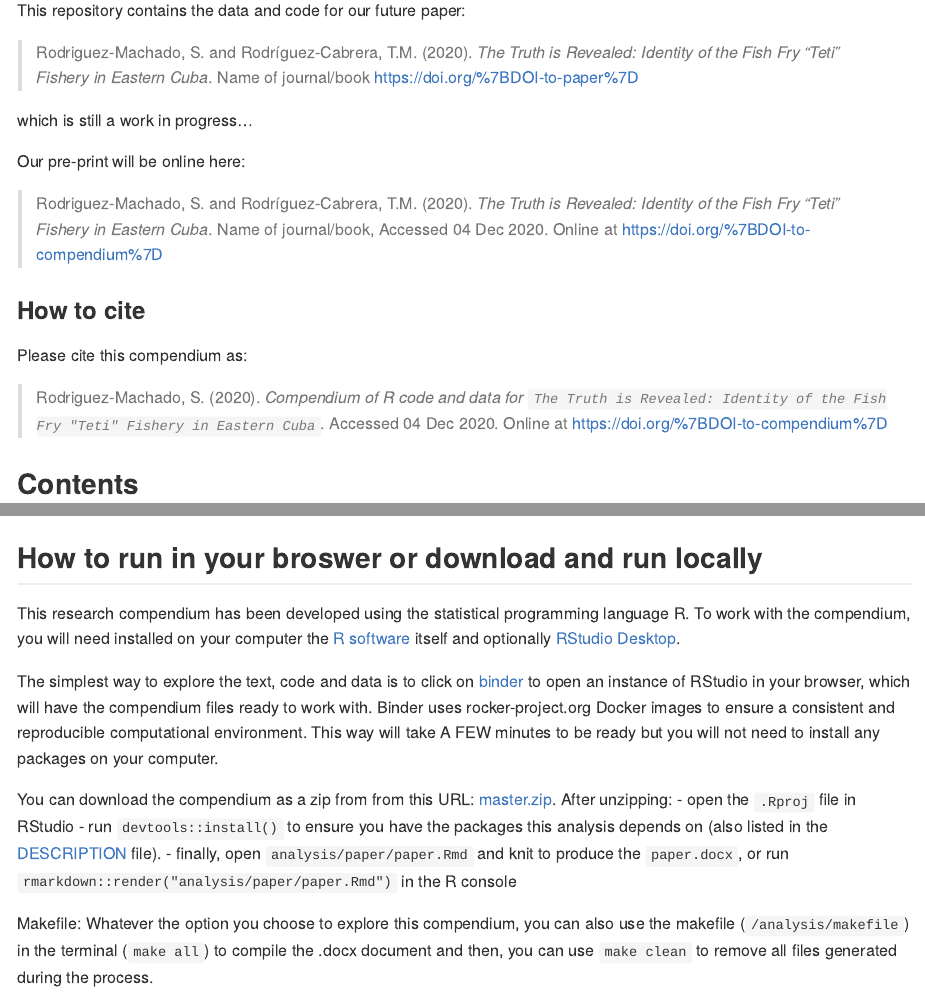
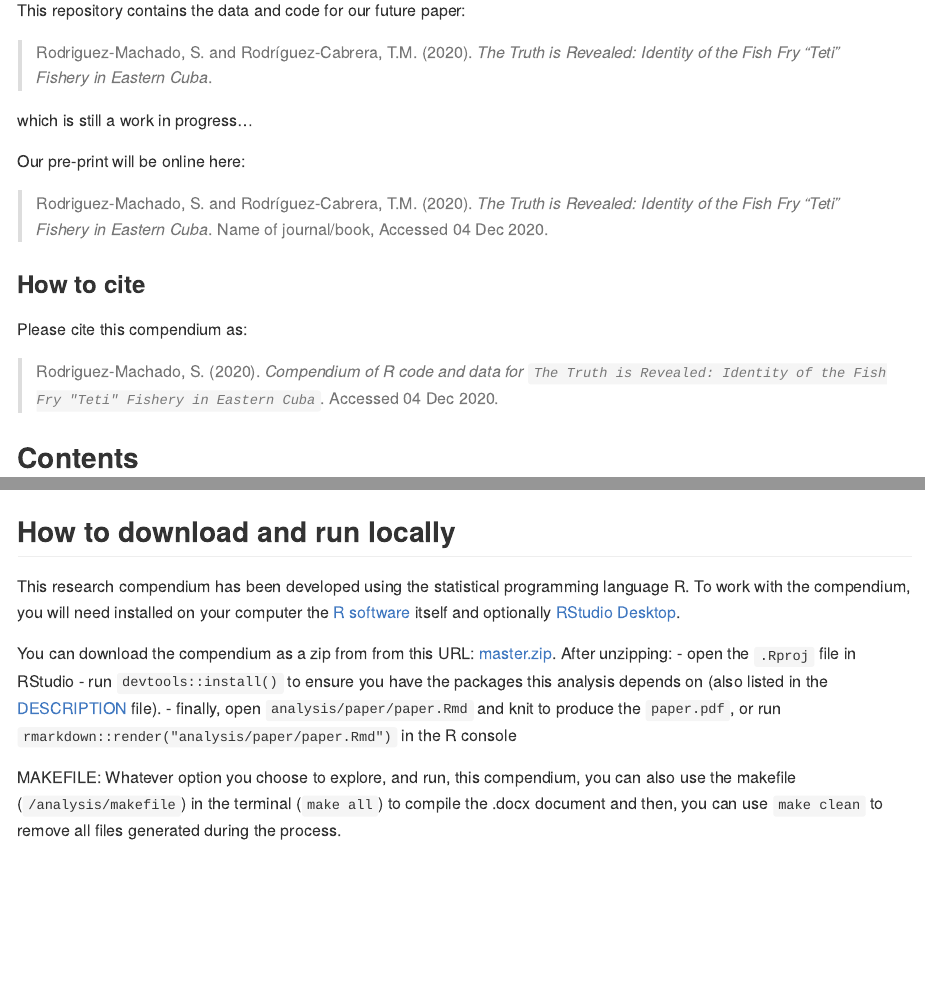
Before and after one commit to sheilarm23/rrcompendium, an R Markdown document (README.Rmd): the page in a window 1100 px wide, from 110 px down, and a second part further down, joined at a grey line. Rendered offline with R 4.5, knitr and Pandoc, with nearby package versions; badge pictures from the web are left out.

Commit message:
margins ok

```diff
--- a/README.Rmd
+++ b/README.Rmd
@@ -17,24 +17,22 @@ Title <- 'The Truth is Revealed: Identity of the Fish Fry "Teti" Fishery in East
 
 # rrcompendium
 
-[![Binder](https://mybinder.org/badge_logo.svg)](https://mybinder.org/v2/gh/sheilarm23/rrcompendium/master?urlpath=rstudio)
-
 This repository contains the data and code for our future paper:
 
-> Rodriguez-Machado, S. and Rodríguez-Cabrera, T.M. (2020). _The Truth is Revealed: Identity of the Fish Fry "Teti" Fishery in Eastern Cuba_. Name of journal/book <https://doi.org/{DOI-to-paper}>
+> Rodriguez-Machado, S. and Rodríguez-Cabrera, T.M. (2020). _The Truth is Revealed: Identity of the Fish Fry "Teti" Fishery in Eastern Cuba_.
 
 which is still a work in progress...
 
 Our pre-print will be online here:
 
-> Rodriguez-Machado, S. and Rodríguez-Cabrera, T.M. (2020). _The Truth is Revealed: Identity of the Fish Fry "Teti" Fishery in Eastern Cuba_. Name of journal/book, Accessed `r format(Sys.Date(), "%d %b %Y")`. Online at <https://doi.org/{DOI-to-compendium}>
+> Rodriguez-Machado, S. and Rodríguez-Cabrera, T.M. (2020). _The Truth is Revealed: Identity of the Fish Fry "Teti" Fishery in Eastern Cuba_. Name of journal/book, Accessed `r format(Sys.Date(), "%d %b %Y")`.
 
 
 ### How to cite
 
 Please cite this compendium as:
 
-> Rodriguez-Machado, S. (`r format(Sys.Date(), "%Y")`). _Compendium of R code and data for `The Truth is Revealed: Identity of the Fish Fry "Teti" Fishery in Eastern Cuba`_. Accessed `r format(Sys.Date(), "%d %b %Y")`. Online at <https://doi.org/{DOI-to-compendium}>
+> Rodriguez-Machado, S. (`r format(Sys.Date(), "%Y")`). _Compendium of R code and data for `The Truth is Revealed: Identity of the Fish Fry "Teti" Fishery in Eastern Cuba`_. Accessed `r format(Sys.Date(), "%d %b %Y")`.
 
 ## Contents
 
@@ -50,29 +48,22 @@ The **analysis** directory contains:
     illustrations
   - [:file\_folder: templates](/analysis/templates): Style of citations and reference list
 
-## How to run in your broswer or download and run locally
+## How to download and run locally
 
 This research compendium has been developed using the statistical programming
 language R. To work with the compendium, you will need
 installed on your computer the [R software](https://cloud.r-project.org/)
 itself and optionally [RStudio Desktop](https://rstudio.com/products/rstudio/download/).
 
-The simplest way to explore the text, code and data is to click on
-[binder](https://mybinder.org/v2/gh/sheilarm23/rrcompendium/master?urlpath=rstudio)
-to open an instance of RStudio in your browser, which will have the
-compendium files ready to work with. Binder uses rocker-project.org
-Docker images to ensure a consistent and reproducible computational
-environment. This way will take A FEW minutes to be ready but you will not need to install any packages on your computer.
-
 You can download the compendium as a zip from from this URL:
 [master.zip](https://github.com/sheilarm23/rrcompendium/archive/master.zip). After unzipping:
 - open the `.Rproj` file in RStudio
 - run `devtools::install()` to ensure you have the packages this analysis depends on (also listed in the
 [DESCRIPTION](/DESCRIPTION) file).
-- finally, open `analysis/paper/paper.Rmd` and knit to produce the `paper.docx`, or run `rmarkdown::render("analysis/paper/paper.Rmd")` in the R console
+- finally, open `analysis/paper/paper.Rmd` and knit to produce the `paper.pdf`, or run `rmarkdown::render("analysis/paper/paper.Rmd")` in the R console
 
-Makefile:
-Whatever the option you choose to explore this compendium, you can also use the makefile (`/analysis/makefile`) in the terminal (`make all`) to compile the .docx document and then, you can use `make clean` to remove all files generated during the process.
+MAKEFILE:
+Whatever option you choose to explore, and run, this compendium, you can also use the makefile (`/analysis/makefile`) in the terminal (`make all`) to compile the .docx document and then, you can use `make clean` to remove all files generated during the process.
 
 ### Licenses
 
```
Also changed, not shown: README.md.
